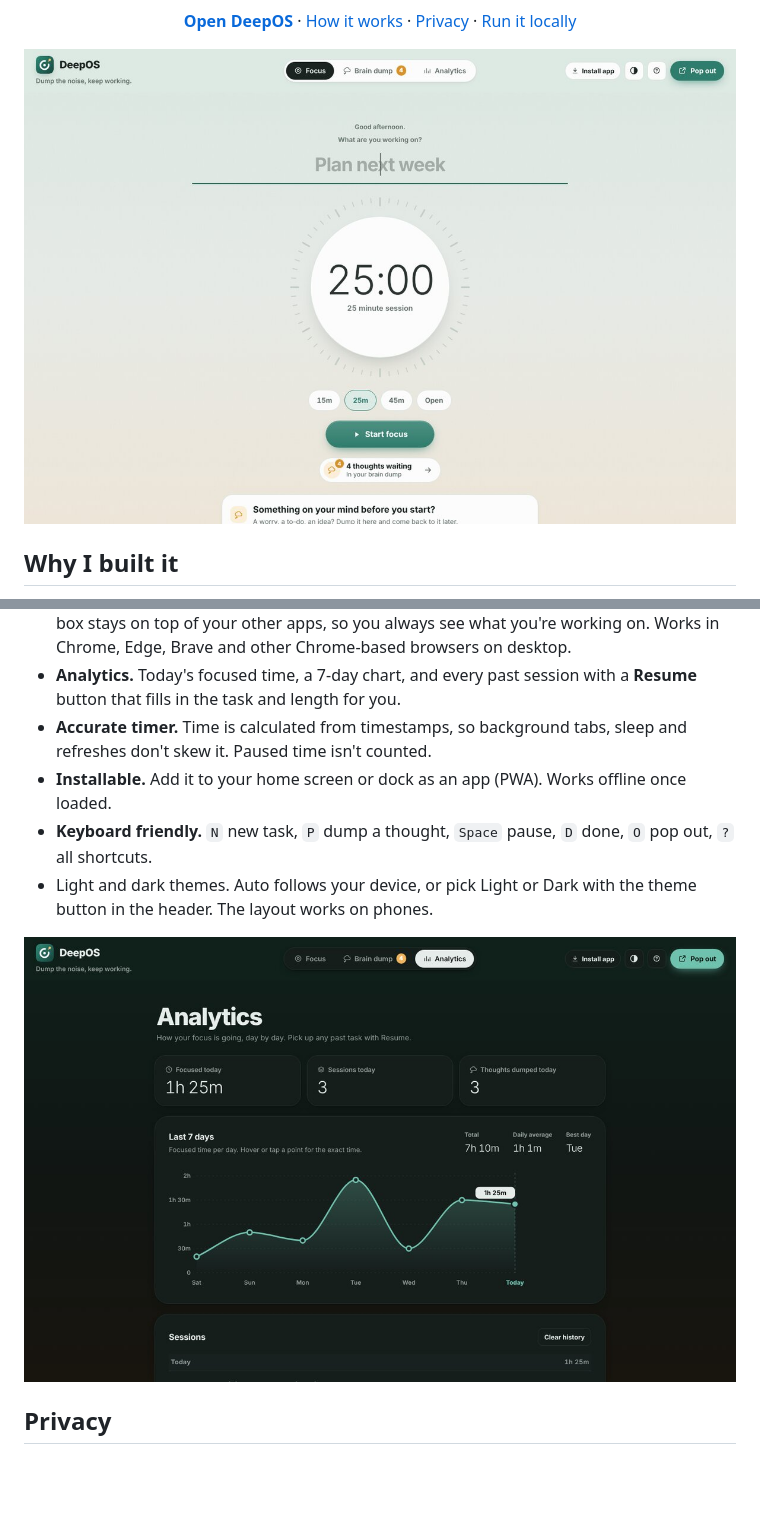
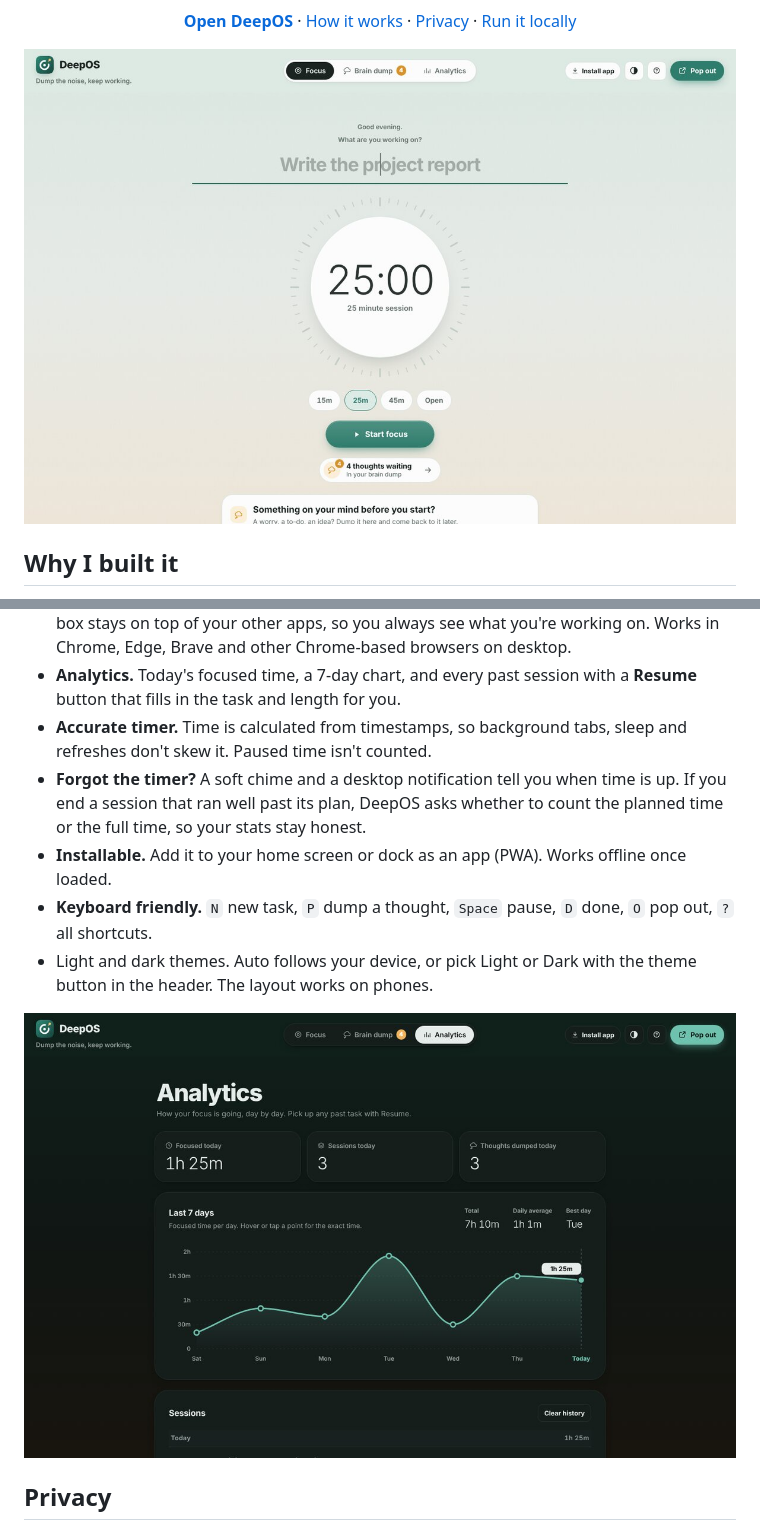
Before and after one commit to kanokHossain/deep_os, a Markdown page: README.md, 2 parts joined by grey strips. Rendered like a GitHub page; pictures changed too: docs/analytics-dark.jpg, docs/focus.jpg; blank space fills up the shorter version.

```diff
--- a/README.md
+++ b/README.md
@@ -38,6 +38,7 @@ So I built a tool for my own workday: pick one task, start the timer, and when a
 - **Pop out.** A small floating window with the timer, the session lengths and its own dump box stays on top of your other apps, so you always see what you're working on. Works in Chrome, Edge, Brave and other Chrome-based browsers on desktop.
 - **Analytics.** Today's focused time, a 7-day chart, and every past session with a **Resume** button that fills in the task and length for you.
 - **Accurate timer.** Time is calculated from timestamps, so background tabs, sleep and refreshes don't skew it. Paused time isn't counted.
+- **Forgot the timer?** A soft chime and a desktop notification tell you when time is up. If you end a session that ran well past its plan, DeepOS asks whether to count the planned time or the full time, so your stats stay honest.
 - **Installable.** Add it to your home screen or dock as an app (PWA). Works offline once loaded.
 - **Keyboard friendly.** `N` new task, `P` dump a thought, `Space` pause, `D` done, `O` pop out, `?` all shortcuts.
 - Light and dark themes. Auto follows your device, or pick Light or Dark with the theme button in the header. The layout works on phones.
```
Also changed, not shown: docs/brain-dump.jpg, docs/session-dark.jpg, 10 other files.
